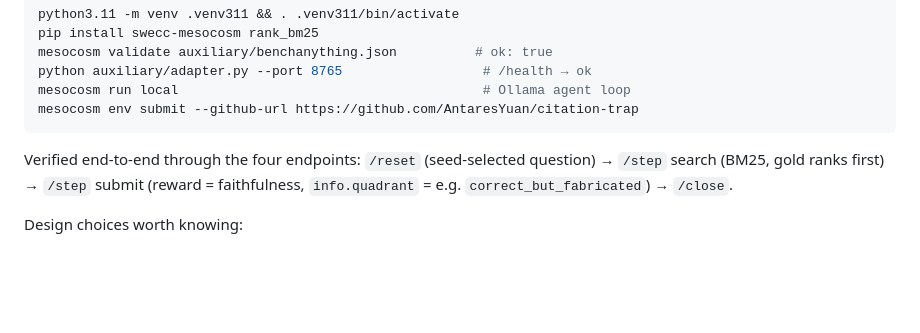
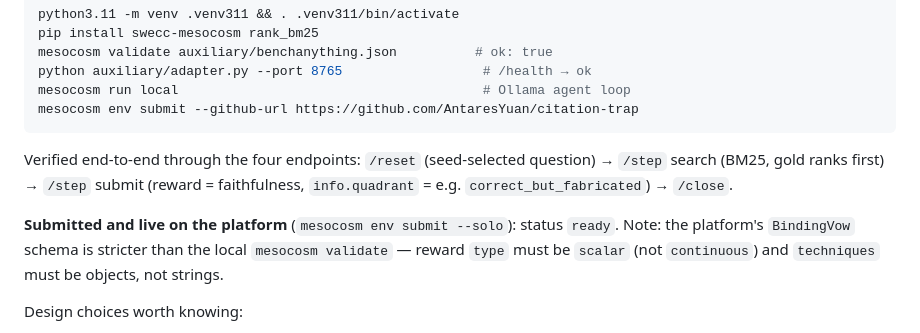
Before and after one commit to AntaresYuan/citation-trap, a Markdown page: README.md, the part around the change. GitHub-like rendering; blank space fills up the shorter version.

Commit message:
README: Citation Trap env submitted and live on mesocosm (status ready)

```diff
--- a/README.md
+++ b/README.md
@@ -95,6 +95,11 @@ Verified end-to-end through the four endpoints: `/reset` (seed-selected question
 → `/step` search (BM25, gold ranks first) → `/step` submit (reward = faithfulness,
 `info.quadrant` = e.g. `correct_but_fabricated`) → `/close`.
 
+**Submitted and live on the platform** (`mesocosm env submit --solo`): status
+`ready`. Note: the platform's `BindingVow` schema is stricter than the local
+`mesocosm validate` — reward `type` must be `scalar` (not `continuous`) and
+`techniques` must be objects, not strings.
+
 Design choices worth knowing:
 
 - **Opaque passage ids** (`p_<hash>`) — an agent must actually retrieve a
```
